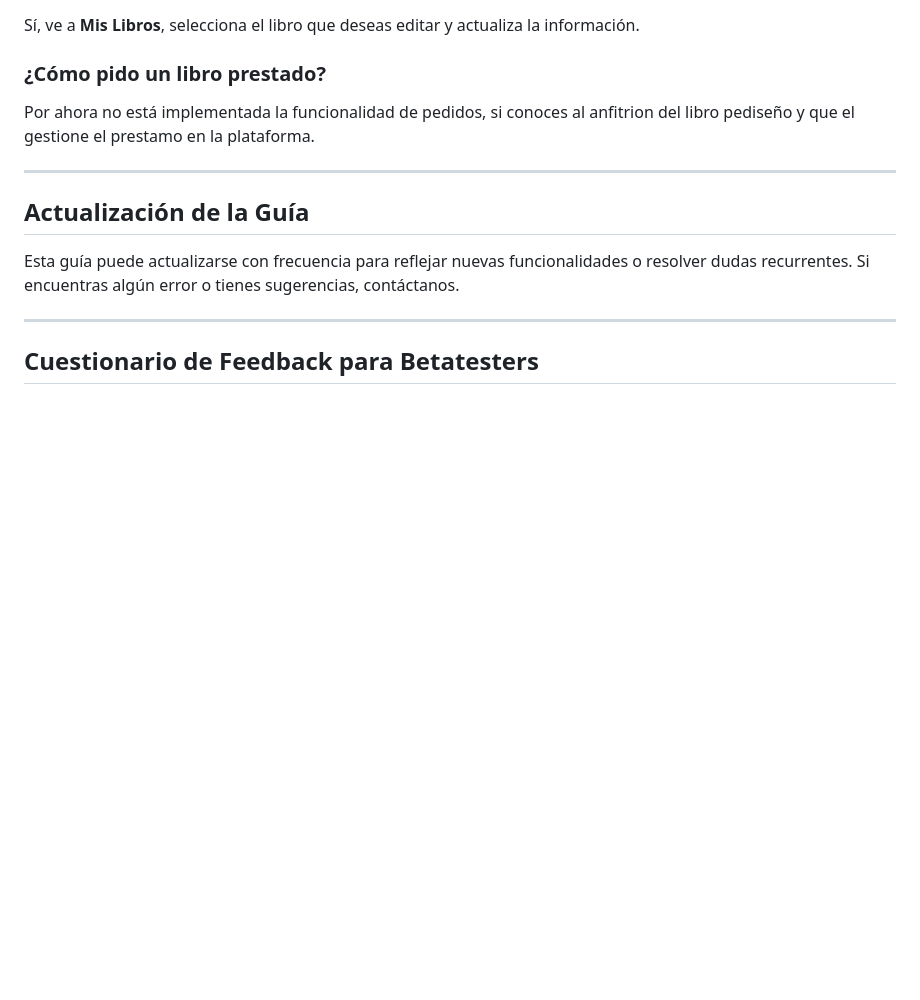
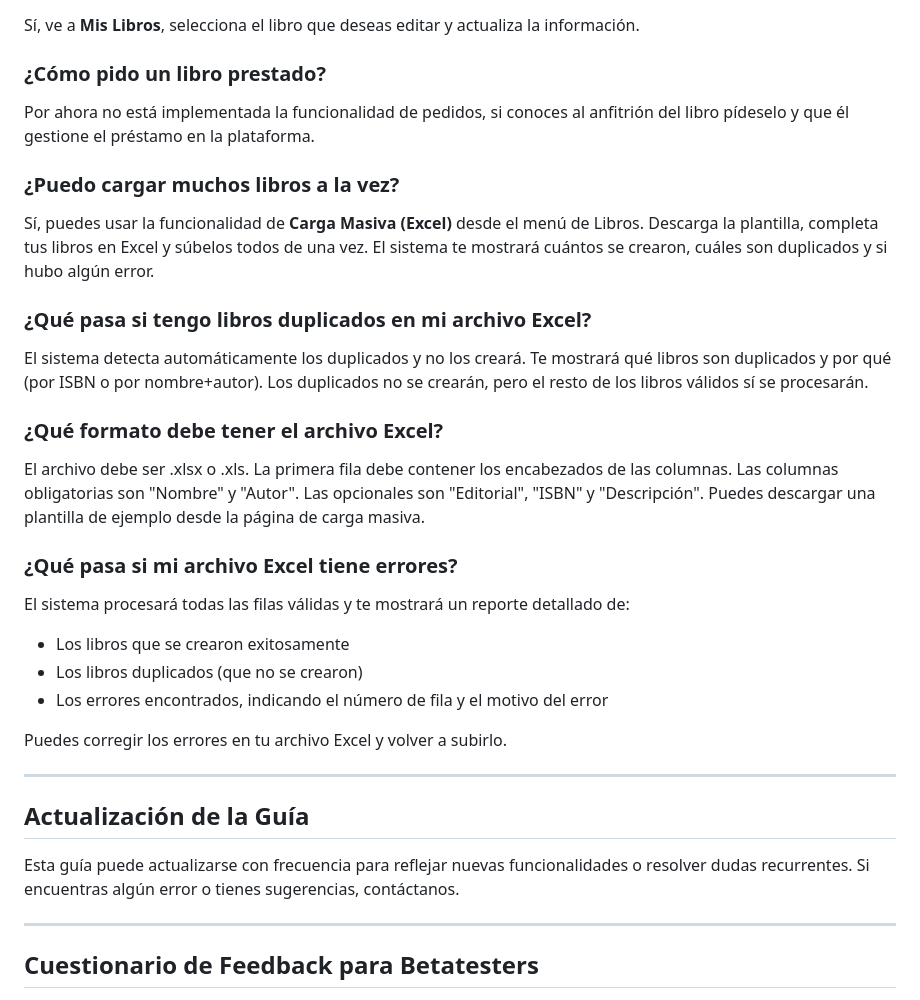
Before and after one commit to mebordone/biblioteca_colectiva_zero, a Markdown page: Guia de uso.md, the part around one of its changes. Drawn GitHub-style; blank space fills up the shorter version.

```diff
--- a/Guia de uso.md
+++ b/Guia de uso.md
@@ -66,7 +91,24 @@ Por Ahora no esta implementada la recuperación de contraseña, contacta al admi
 Sí, ve a **Mis Libros**, selecciona el libro que deseas editar y actualiza la información.
 
 ### ¿Cómo pido un libro prestado?
-Por ahora no está implementada la funcionalidad de pedidos, si conoces al anfitrion del libro pediseño y que el gestione el prestamo en la plataforma.
+Por ahora no está implementada la funcionalidad de pedidos, si conoces al anfitrión del libro pídeselo y que él gestione el préstamo en la plataforma.
+
+### ¿Puedo cargar muchos libros a la vez?
+Sí, puedes usar la funcionalidad de **Carga Masiva (Excel)** desde el menú de Libros. Descarga la plantilla, completa tus libros en Excel y súbelos todos de una vez. El sistema te mostrará cuántos se crearon, cuáles son duplicados y si hubo algún error.
+
+### ¿Qué pasa si tengo libros duplicados en mi archivo Excel?
+El sistema detecta automáticamente los duplicados y no los creará. Te mostrará qué libros son duplicados y por qué (por ISBN o por nombre+autor). Los duplicados no se crearán, pero el resto de los libros válidos sí se procesarán.
+
+### ¿Qué formato debe tener el archivo Excel?
+El archivo debe ser .xlsx o .xls. La primera fila debe contener los encabezados de las columnas. Las columnas obligatorias son "Nombre" y "Autor". Las opcionales son "Editorial", "ISBN" y "Descripción". Puedes descargar una plantilla de ejemplo desde la página de carga masiva.
+
+### ¿Qué pasa si mi archivo Excel tiene errores?
+El sistema procesará todas las filas válidas y te mostrará un reporte detallado de:
+- Los libros que se crearon exitosamente
+- Los libros duplicados (que no se crearon)
+- Los errores encontrados, indicando el número de fila y el motivo del error
+
+Puedes corregir los errores en tu archivo Excel y volver a subirlo.
 
 ---
 
```
Also changed, not shown: other parts of Guia de uso.md (+29 -4 lines).
